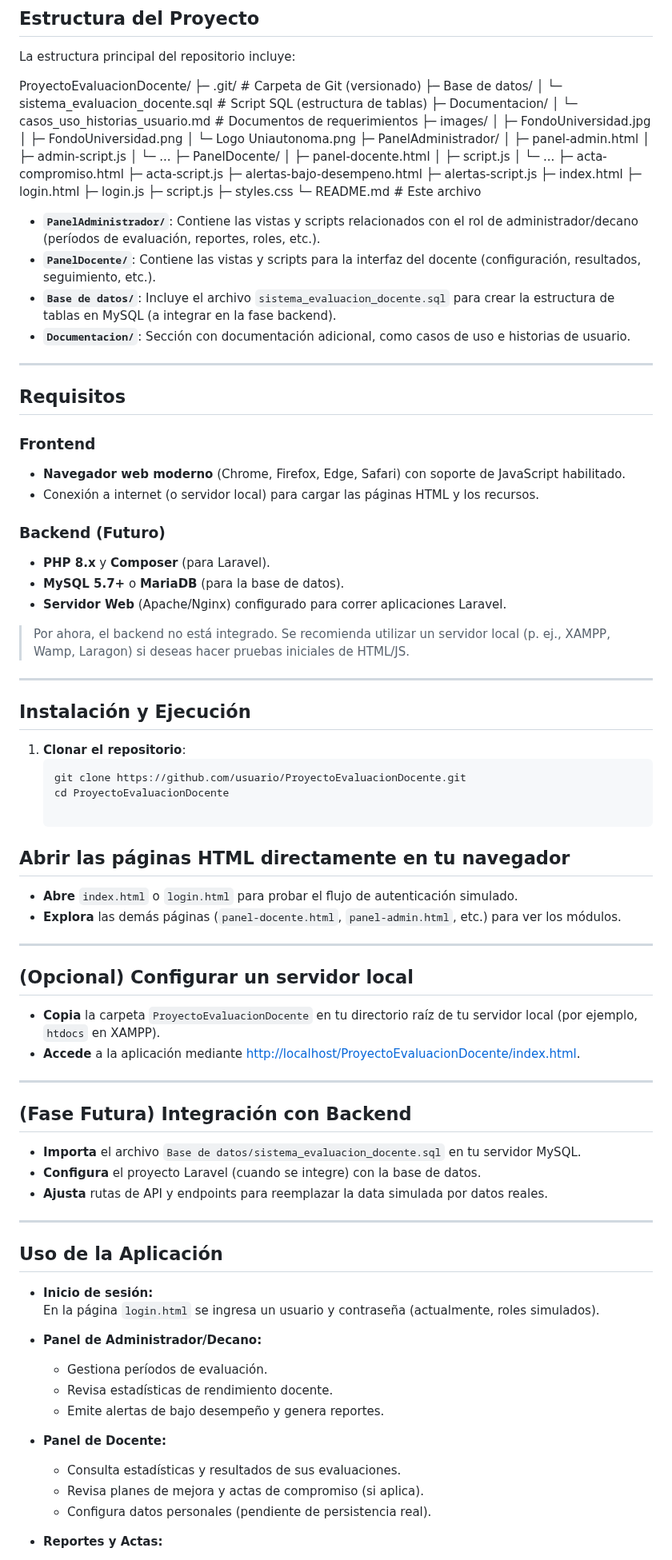
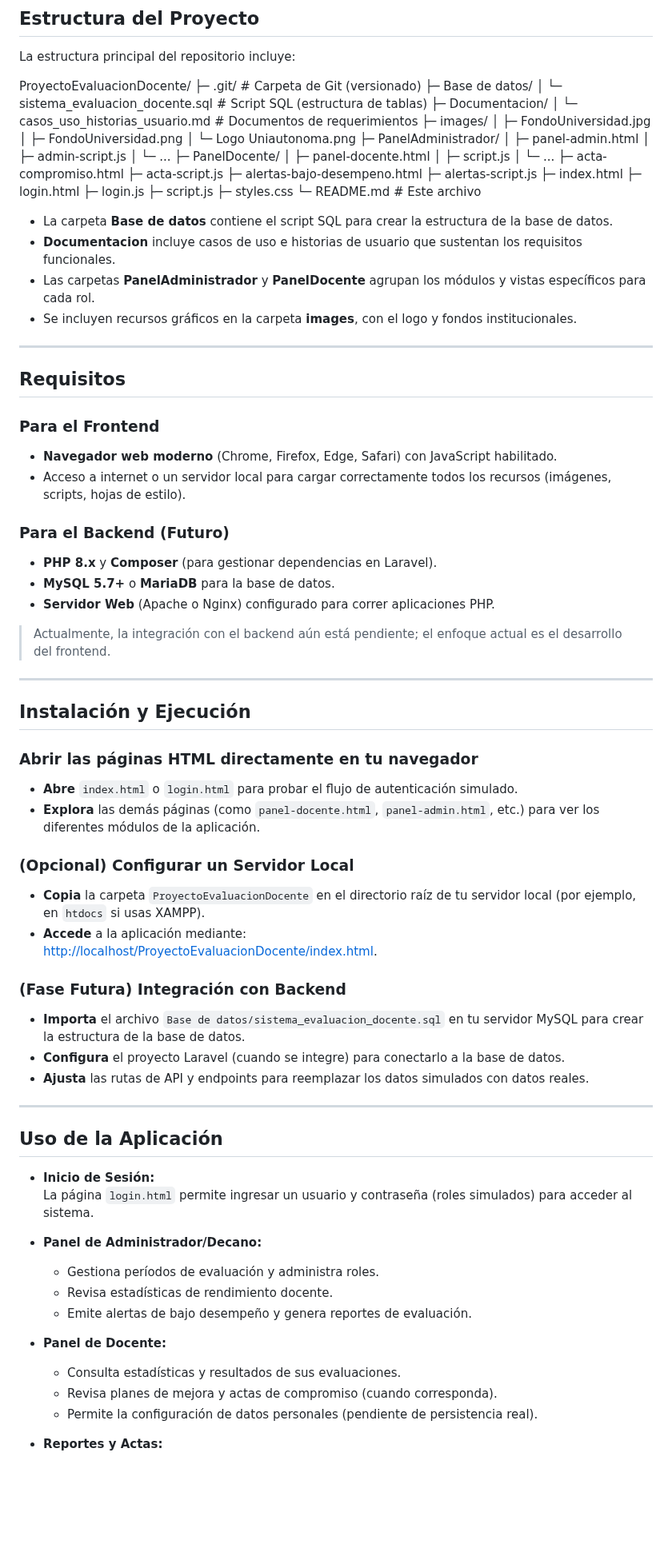
Before and after one commit to SLarkZ01/Proyecto_Evaluacion_Docente, a Markdown page: README.md, the part around one of its changes. Shown at 80% size. GitHub-like rendering; blank space fills up the shorter version.

Commit message:
Mejoras en el README

````diff
--- a/README.md
+++ b/README.md
@@ -50,73 +50,92 @@ El **Proyecto Evaluación Docente** busca optimizar el proceso de evaluación de
 
 La estructura principal del repositorio incluye:
 
-ProyectoEvaluacionDocente/ ├─ .git/ # Carpeta de Git (versionado) ├─ Base de datos/ │ └─ sistema_evaluacion_docente.sql # Script SQL (estructura de tablas) ├─ Documentacion/ │ └─ casos_uso_historias_usuario.md # Documentos de requerimientos ├─ images/ │ ├─ FondoUniversidad.jpg │ ├─ FondoUniversidad.png │ └─ Logo Uniautonoma.png ├─ PanelAdministrador/ │ ├─ panel-admin.html │ ├─ admin-script.js │ └─ ... ├─ PanelDocente/ │ ├─ panel-docente.html │ ├─ script.js │ └─ ... ├─ acta-compromiso.html ├─ acta-script.js ├─ alertas-bajo-desempeno.html ├─ alertas-script.js ├─ index.html ├─ login.html ├─ login.js ├─ script.js ├─ styles.css └─ README.md # Este archivo
+ProyectoEvaluacionDocente/
+├─ .git/                 # Carpeta de Git (versionado)
+├─ Base de datos/
+│   └─ sistema_evaluacion_docente.sql  # Script SQL (estructura de tablas)
+├─ Documentacion/
+│   └─ casos_uso_historias_usuario.md  # Documentos de requerimientos
+├─ images/
+│   ├─ FondoUniversidad.jpg
+│   ├─ FondoUniversidad.png
+│   └─ Logo Uniautonoma.png
+├─ PanelAdministrador/
+│   ├─ panel-admin.html
+│   ├─ admin-script.js
+│   └─ ...
+├─ PanelDocente/
+│   ├─ panel-docente.html
+│   ├─ script.js
+│   └─ ...
+├─ acta-compromiso.html
+├─ acta-script.js
+├─ alertas-bajo-desempeno.html
+├─ alertas-script.js
+├─ index.html
+├─ login.html
+├─ login.js
+├─ script.js
+├─ styles.css
+└─ README.md  # Este archivo
 
 
-- **`PanelAdministrador/`**: Contiene las vistas y scripts relacionados con el rol de administrador/decano (períodos de evaluación, reportes, roles, etc.).
-- **`PanelDocente/`**: Contiene las vistas y scripts para la interfaz del docente (configuración, resultados, seguimiento, etc.).
-- **`Base de datos/`**: Incluye el archivo `sistema_evaluacion_docente.sql` para crear la estructura de tablas en MySQL (a integrar en la fase backend).
-- **`Documentacion/`**: Sección con documentación adicional, como casos de uso e historias de usuario.
+- La carpeta **Base de datos** contiene el script SQL para crear la estructura de la base de datos.
+- **Documentacion** incluye casos de uso e historias de usuario que sustentan los requisitos funcionales.
+- Las carpetas **PanelAdministrador** y **PanelDocente** agrupan los módulos y vistas específicos para cada rol.
+- Se incluyen recursos gráficos en la carpeta **images**, con el logo y fondos institucionales.
 
 ---
 
 ## Requisitos
 
-### Frontend
-- **Navegador web moderno** (Chrome, Firefox, Edge, Safari) con soporte de JavaScript habilitado.
-- Conexión a internet (o servidor local) para cargar las páginas HTML y los recursos.
+### Para el Frontend
+- **Navegador web moderno** (Chrome, Firefox, Edge, Safari) con JavaScript habilitado.
+- Acceso a internet o un servidor local para cargar correctamente todos los recursos (imágenes, scripts, hojas de estilo).
 
-### Backend (Futuro)
-- **PHP 8.x** y **Composer** (para Laravel).
-- **MySQL 5.7+** o **MariaDB** (para la base de datos).
-- **Servidor Web** (Apache/Nginx) configurado para correr aplicaciones Laravel.
+### Para el Backend (Futuro)
+- **PHP 8.x** y **Composer** (para gestionar dependencias en Laravel).
+- **MySQL 5.7+** o **MariaDB** para la base de datos.
+- **Servidor Web** (Apache o Nginx) configurado para correr aplicaciones PHP.
 
-> Por ahora, el backend no está integrado. Se recomienda utilizar un servidor local (p. ej., XAMPP, Wamp, Laragon) si deseas hacer pruebas iniciales de HTML/JS.
+> Actualmente, la integración con el backend aún está pendiente; el enfoque actual es el desarrollo del frontend.
 
 ---
 
 ## Instalación y Ejecución
 
-1. **Clonar el repositorio**:
-   ```bash
-   git clone https://github.com/usuario/ProyectoEvaluacionDocente.git
-   cd ProyectoEvaluacionDocente
-
-## Abrir las páginas HTML directamente en tu navegador
+### Abrir las páginas HTML directamente en tu navegador
 
 - **Abre** `index.html` o `login.html` para probar el flujo de autenticación simulado.
-- **Explora** las demás páginas (`panel-docente.html`, `panel-admin.html`, etc.) para ver los módulos.
+- **Explora** las demás páginas (como `panel-docente.html`, `panel-admin.html`, etc.) para ver los diferentes módulos de la aplicación.
 
----
+### (Opcional) Configurar un Servidor Local
 
-## (Opcional) Configurar un servidor local
+- **Copia** la carpeta `ProyectoEvaluacionDocente` en el directorio raíz de tu servidor local (por ejemplo, en `htdocs` si usas XAMPP).
+- **Accede** a la aplicación mediante:
+  [http://localhost/ProyectoEvaluacionDocente/index.html](http://localhost/ProyectoEvaluacionDocente/index.html).
 
-- **Copia** la carpeta `ProyectoEvaluacionDocente` en tu directorio raíz de tu servidor local (por ejemplo, `htdocs` en XAMPP).
-- **Accede** a la aplicación mediante [http://localhost/ProyectoEvaluacionDocente/index.html](http://localhost/ProyectoEvaluacionDocente/index.html).
+### (Fase Futura) Integración con Backend
 
----
-
-## (Fase Futura) Integración con Backend
-
-- **Importa** el archivo `Base de datos/sistema_evaluacion_docente.sql` en tu servidor MySQL.
-- **Configura** el proyecto Laravel (cuando se integre) con la base de datos.
-- **Ajusta** rutas de API y endpoints para reemplazar la data simulada por datos reales.
+- **Importa** el archivo `Base de datos/sistema_evaluacion_docente.sql` en tu servidor MySQL para crear la estructura de la base de datos.
+- **Configura** el proyecto Laravel (cuando se integre) para conectarlo a la base de datos.
+- **Ajusta** las rutas de API y endpoints para reemplazar los datos simulados con datos reales.
 
 ---
 
 ## Uso de la Aplicación
 
-- **Inicio de sesión:**
-  En la página `login.html` se ingresa un usuario y contraseña (actualmente, roles simulados).
+- **Inicio de Sesión:**
+  La página `login.html` permite ingresar un usuario y contraseña (roles simulados) para acceder al sistema.
 
 - **Panel de Administrador/Decano:**
-  - Gestiona períodos de evaluación.
+  - Gestiona períodos de evaluación y administra roles.
   - Revisa estadísticas de rendimiento docente.
-  - Emite alertas de bajo desempeño y genera reportes.
+  - Emite alertas de bajo desempeño y genera reportes de evaluación.
 
 - **Panel de Docente:**
   - Consulta estadísticas y resultados de sus evaluaciones.
-  - Revisa planes de mejora y actas de compromiso (si aplica).
-  - Configura datos personales (pendiente de persistencia real).
+  - Revisa planes de mejora y actas de compromiso (cuando corresponda).
+  - Permite la configuración de datos personales (pendiente de persistencia real).
 
 - **Reportes y Actas:**
````
Also changed, not shown: other parts of README.md (+64 -2 lines).
